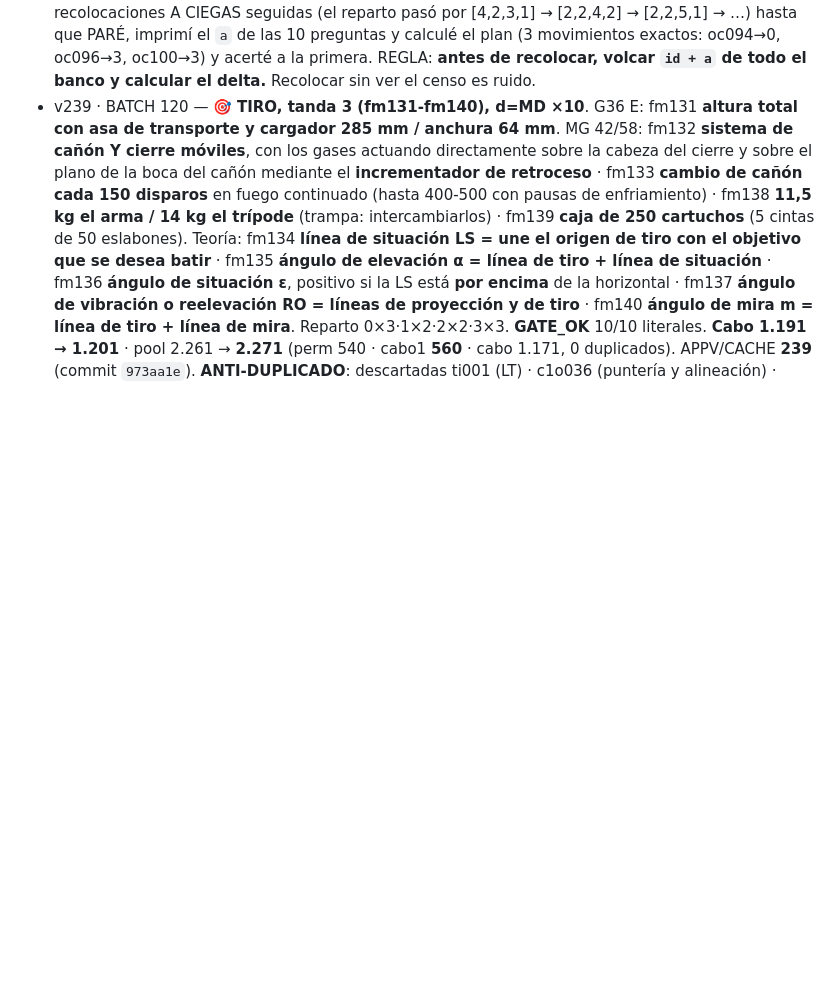
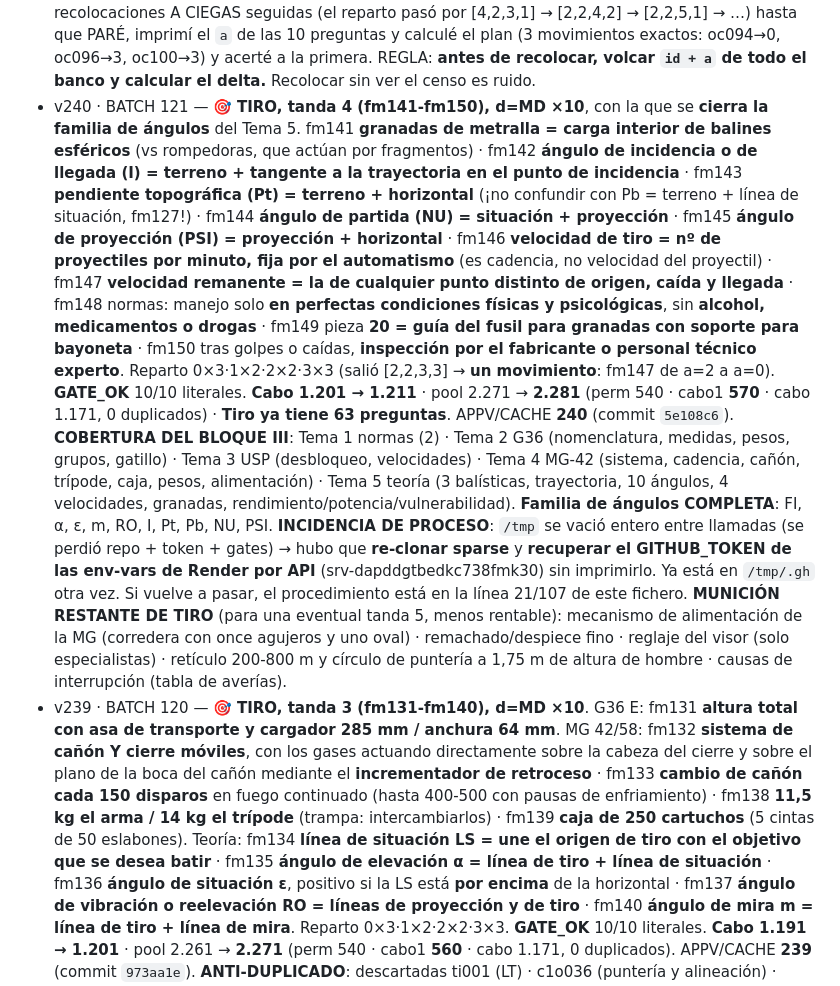
Before and after one commit to jcyebenes-hub/Academia-A-la-orden, a Markdown page: PENDIENTES-USUARIO.md, the part around the change. Drawn GitHub-style; blank space fills up the shorter version.

Commit message:
docs: BATCH 121 - Tiro CB1 tanda 4 (v240), familia de angulos completa + incidencia /tmp

```diff
--- a/PENDIENTES-USUARIO.md
+++ b/PENDIENTES-USUARIO.md
@@ -292,6 +292,10 @@ NO urgentes (ya cubierto): temario CEFOT1 (tenido, 2019 y 2025) · ME7-029 Ingl
 - v236 · BATCH 117 — 🎖️ **ORDEN CERRADO COMPLETO: 100/100**. Tanda 10 (oc091-oc100) d=MD ×10, cierre del bloque. oc091 en el batallón solo se contempla **columna↔línea de batallón** (3.2.d.(6), por la dificultad de hacerse oír en formaciones extensas) · oc092 voces «Por la derecha (o izquierda) en línea de batallón» + «Mar» · oc093 la compañía en cabeza manda **«Firmes» o «Acortar el paso»** según esté a pie firme o marchando · oc094 en línea→columna, todos «Firmes» **excepto la 1.ª compañía, que manda «De frente»** · oc095 distinto frente: «...en línea de batallón **variación derecha (o izquierda)**» · oc096 unidades superiores: **igual que batallón y de modo similar** (salvo paradas/puestos de desfile) · oc097 pelotón hilera→columna de a dos: **1.ª escuadra «Firmes», 2.ª «De frente»** · oc098 toques de cornetín: **los que figuren en la PMET en vigor** (B.3) · oc099 desplazamientos al orden de parada: **a los compases de un tambor de banda de guerra** (2.2.b.(6)) · oc100 línea→columna con distinto frente: varía **sin intervalo de tiempo**, con alto si procede. Reparto 0×3·1×2·2×2·3×3. **GATE de cierre verificado**: 100 preguntas OC, IDs oc001-oc100, **0 huecos y 0 duplicados**, los 10 bancos servidos en prod (200). **Cabo 1.161 → 1.171** · pool 2.231 → **2.241**. APPV/CACHE **236** (commit `75949a3`). Canario VERDE.
   **BANCOS OC**: bank78 (F, oc001-010) · bank108 (M, oc011-020) · bank109-116 (MD, oc021-100). Progresión F→M→MD cumplida. Fuentes: PG-01 (tanda 1) + PG-02 (tandas 2-10), ambas primarias y verificadas.
   **LECCIÓN DE PROCESO (nueva, importante)**: al cuadrar el reparto al final, hice 3 recolocaciones A CIEGAS seguidas (el reparto pasó por [4,2,3,1] → [2,2,4,2] → [2,2,5,1] → …) hasta que PARÉ, imprimí el `a` de las 10 preguntas y calculé el plan (3 movimientos exactos: oc094→0, oc096→3, oc100→3) y acerté a la primera. REGLA: **antes de recolocar, volcar `id + a` de todo el banco y calcular el delta.** Recolocar sin ver el censo es ruido.
+- v240 · BATCH 121 — 🎯 **TIRO, tanda 4 (fm141-fm150), d=MD ×10**, con la que se **cierra la familia de ángulos** del Tema 5. fm141 **granadas de metralla = carga interior de balines esféricos** (vs rompedoras, que actúan por fragmentos) · fm142 **ángulo de incidencia o de llegada (I) = terreno + tangente a la trayectoria en el punto de incidencia** · fm143 **pendiente topográfica (Pt) = terreno + horizontal** (¡no confundir con Pb = terreno + línea de situación, fm127!) · fm144 **ángulo de partida (NU) = situación + proyección** · fm145 **ángulo de proyección (PSI) = proyección + horizontal** · fm146 **velocidad de tiro = nº de proyectiles por minuto, fija por el automatismo** (es cadencia, no velocidad del proyectil) · fm147 **velocidad remanente = la de cualquier punto distinto de origen, caída y llegada** · fm148 normas: manejo solo **en perfectas condiciones físicas y psicológicas**, sin **alcohol, medicamentos o drogas** · fm149 pieza **20 = guía del fusil para granadas con soporte para bayoneta** · fm150 tras golpes o caídas, **inspección por el fabricante o personal técnico experto**. Reparto 0×3·1×2·2×2·3×3 (salió [2,2,3,3] → **un movimiento**: fm147 de a=2 a a=0). **GATE_OK** 10/10 literales. **Cabo 1.201 → 1.211** · pool 2.271 → **2.281** (perm 540 · cabo1 **570** · cabo 1.171, 0 duplicados) · **Tiro ya tiene 63 preguntas**. APPV/CACHE **240** (commit `5e108c6`).
+  **COBERTURA DEL BLOQUE III**: Tema 1 normas (2) · Tema 2 G36 (nomenclatura, medidas, pesos, grupos, gatillo) · Tema 3 USP (desbloqueo, velocidades) · Tema 4 MG-42 (sistema, cadencia, cañón, trípode, caja, pesos, alimentación) · Tema 5 teoría (3 balísticas, trayectoria, 10 ángulos, 4 velocidades, granadas, rendimiento/potencia/vulnerabilidad). **Familia de ángulos COMPLETA**: FI, α, ε, m, RO, I, Pt, Pb, NU, PSI.
+  **INCIDENCIA DE PROCESO**: `/tmp` se vació entero entre llamadas (se perdió repo + token + gates) → hubo que **re-clonar sparse** y **recuperar el GITHUB_TOKEN de las env-vars de Render por API** (srv-dapddgtbedkc738fmk30) sin imprimirlo. Ya está en `/tmp/.gh` otra vez. Si vuelve a pasar, el procedimiento está en la línea 21/107 de este fichero.
+  **MUNICIÓN RESTANTE DE TIRO** (para una eventual tanda 5, menos rentable): mecanismo de alimentación de la MG (corredera con once agujeros y uno oval) · remachado/despiece fino · reglaje del visor (solo especialistas) · retículo 200-800 m y círculo de puntería a 1,75 m de altura de hombre · causas de interrupción (tabla de averías).
 - v239 · BATCH 120 — 🎯 **TIRO, tanda 3 (fm131-fm140), d=MD ×10**. G36 E: fm131 **altura total con asa de transporte y cargador 285 mm / anchura 64 mm**. MG 42/58: fm132 **sistema de cañón Y cierre móviles**, con los gases actuando directamente sobre la cabeza del cierre y sobre el plano de la boca del cañón mediante el **incrementador de retroceso** · fm133 **cambio de cañón cada 150 disparos** en fuego continuado (hasta 400-500 con pausas de enfriamiento) · fm138 **11,5 kg el arma / 14 kg el trípode** (trampa: intercambiarlos) · fm139 **caja de 250 cartuchos** (5 cintas de 50 eslabones). Teoría: fm134 **línea de situación LS = une el origen de tiro con el objetivo que se desea batir** · fm135 **ángulo de elevación α = línea de tiro + línea de situación** · fm136 **ángulo de situación ε**, positivo si la LS está **por encima** de la horizontal · fm137 **ángulo de vibración o reelevación RO = líneas de proyección y de tiro** · fm140 **ángulo de mira m = línea de tiro + línea de mira**. Reparto 0×3·1×2·2×2·3×3. **GATE_OK** 10/10 literales. **Cabo 1.191 → 1.201** · pool 2.261 → **2.271** (perm 540 · cabo1 **560** · cabo 1.171, 0 duplicados). APPV/CACHE **239** (commit `973aa1e`).
   **ANTI-DUPLICADO**: descartadas ti001 (LT) · c1o036 (puntería y alineación) · c1r007 (LP) · c1r008 (plano de tiro) · c1r010 (LH) · fm120 (FI) · fm127 (Pb) · arm007/arm008. **Tampoco se pregunta el acerrojamiento por rodillos**: su literal ya aparece como distractor de fm116 y preguntarlo lo regalaría.
   **RECUENTO DE REPARTO**: salió [3,3,2,2] y se corrigió con **un solo movimiento calculado** (fm135 de a=1 a a=3, reordenando sus opciones) → [3,2,2,3]. La lección de v236 sigue funcionando: censo delante, delta calculado, un tiro.
```
